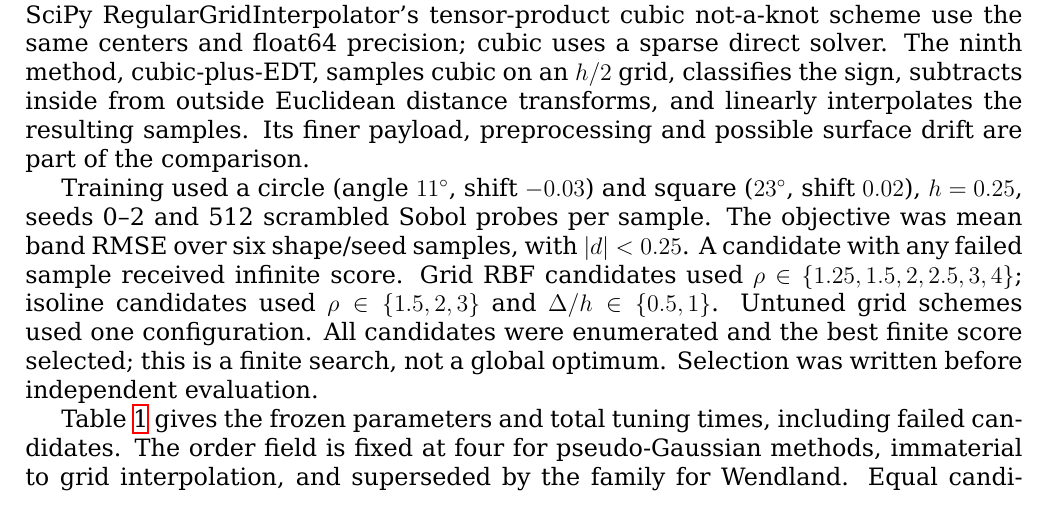
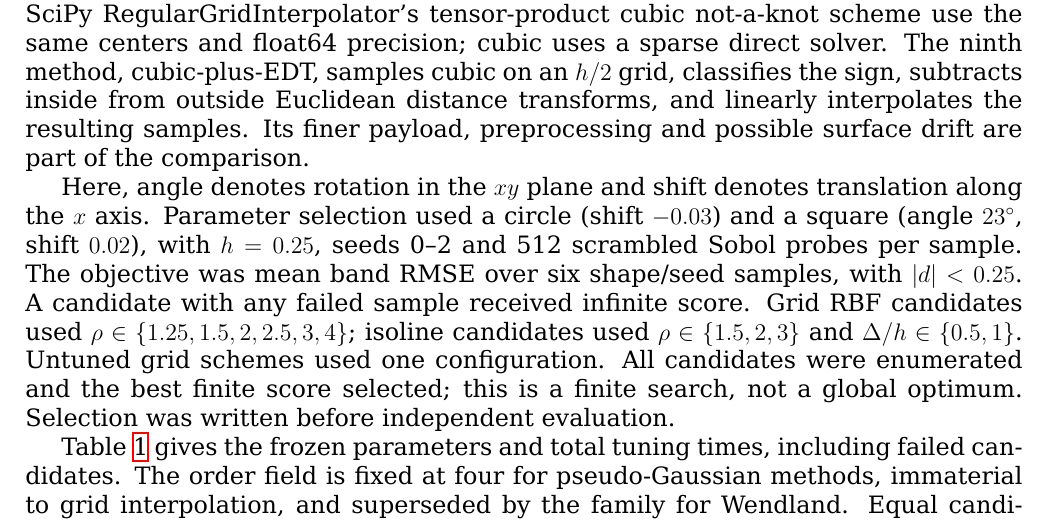
Before and after one commit to Childcity/ArticlesDev, a LaTeX paper (CompactKernelResearch/Article/main.tex): part of page 4 of 11, cut so that both start at the same text. Compiled offline with XeLaTeX.

Commit message:
Shift circle explain

```diff
--- a/CompactKernelResearch/Article/main.tex
+++ b/CompactKernelResearch/Article/main.tex
@@ -66,7 +66,7 @@ For $u=s/r$, the other compact profiles are
 \end{equation}
 Each is evaluated with grid and isoline fitting locations. Linear interpolation and SciPy RegularGridInterpolator's tensor-product cubic not-a-knot scheme use the same centers and float64 precision; cubic uses a sparse direct solver. The ninth method, cubic-plus-EDT, samples cubic on an $h/2$ grid, classifies the sign, subtracts inside from outside Euclidean distance transforms, and linearly interpolates the resulting samples. Its finer payload, preprocessing and possible surface drift are part of the comparison.
 
-Training used a circle (angle $11^\circ$, shift $-0.03$) and square ($23^\circ$, shift $0.02$), $h=0.25$, seeds 0--2 and 512 scrambled Sobol probes per sample. The objective was mean band RMSE over six shape/seed samples, with $|d|<0.25$. A candidate with any failed sample received infinite score. Grid RBF candidates used $\rho\in\{1.25,1.5,2,2.5,3,4\}$; isoline candidates used $\rho\in\{1.5,2,3\}$ and $\Delta/h\in\{0.5,1\}$. Untuned grid schemes used one configuration. All candidates were enumerated and the best finite score selected; this is a finite search, not a global optimum. Selection was written before independent evaluation.
+Here, angle denotes rotation in the $xy$ plane and shift denotes translation along the $x$ axis. Parameter selection used a circle (shift $-0.03$) and a square (angle $23^\circ$, shift $0.02$), with $h=0.25$, seeds 0--2 and 512 scrambled Sobol probes per sample. The objective was mean band RMSE over six shape/seed samples, with $|d|<0.25$. A candidate with any failed sample received infinite score. Grid RBF candidates used $\rho\in\{1.25,1.5,2,2.5,3,4\}$; isoline candidates used $\rho\in\{1.5,2,3\}$ and $\Delta/h\in\{0.5,1\}$. Untuned grid schemes used one configuration. All candidates were enumerated and the best finite score selected; this is a finite search, not a global optimum. Selection was written before independent evaluation.
 
 Table~\ref{tab:selection} gives the frozen parameters and total tuning times, including failed candidates. The order field is fixed at four for pseudo-Gaussian methods, immaterial to grid interpolation, and superseded by the family for Wendland. Equal candidate limits do not imply equal geometric information: SDF calls and projection calls/points count different API work, and projector internals are not represented by SDF-call counts.
 \begin{table}[htbp]\centering\small\input{tables/selection.tex}\caption{Frozen selection and recorded tuning costs. Level spacing is inapplicable to grid fitting; radius is inapplicable to grid interpolation.}\label{tab:selection}\end{table}
```
